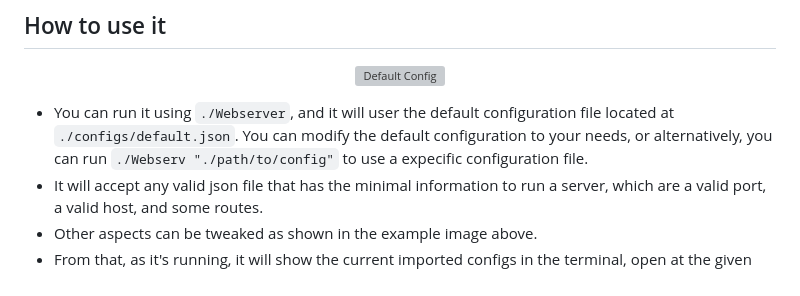
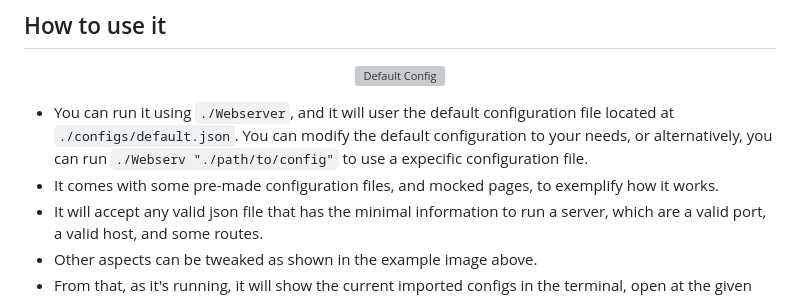
Before and after one commit to IttoSanzzo/Webserv, a Markdown page: README.md, the part around the change. Drawn GitHub-style; grey boxes are pictures that could not be loaded.

```diff
--- a/README.md
+++ b/README.md
@@ -29,6 +29,7 @@
 <p align="center"><img width=500px alt="Default Config" src="https://i.imgur.com/KiKU5k7.png"></p>
 
 -   You can run it using `./Webserver`, and it will user the default configuration file located at `./configs/default.json`. You can modify the default configuration to your needs, or alternatively, you can run `./Webserv "./path/to/config"` to use a expecific configuration file.
+-   It comes with some pre-made configuration files, and mocked pages, to exemplify how it works.
 -   It will accept any valid json file that has the minimal information to run a server, which are a valid port, a valid host, and some routes.
 -   Other aspects can be tweaked as shown in the example image above.
 -   From that, as it's running, it will show the current imported configs in the terminal, open at the given host:port, and that will be available in your pc, for your browser and other access means.
```
